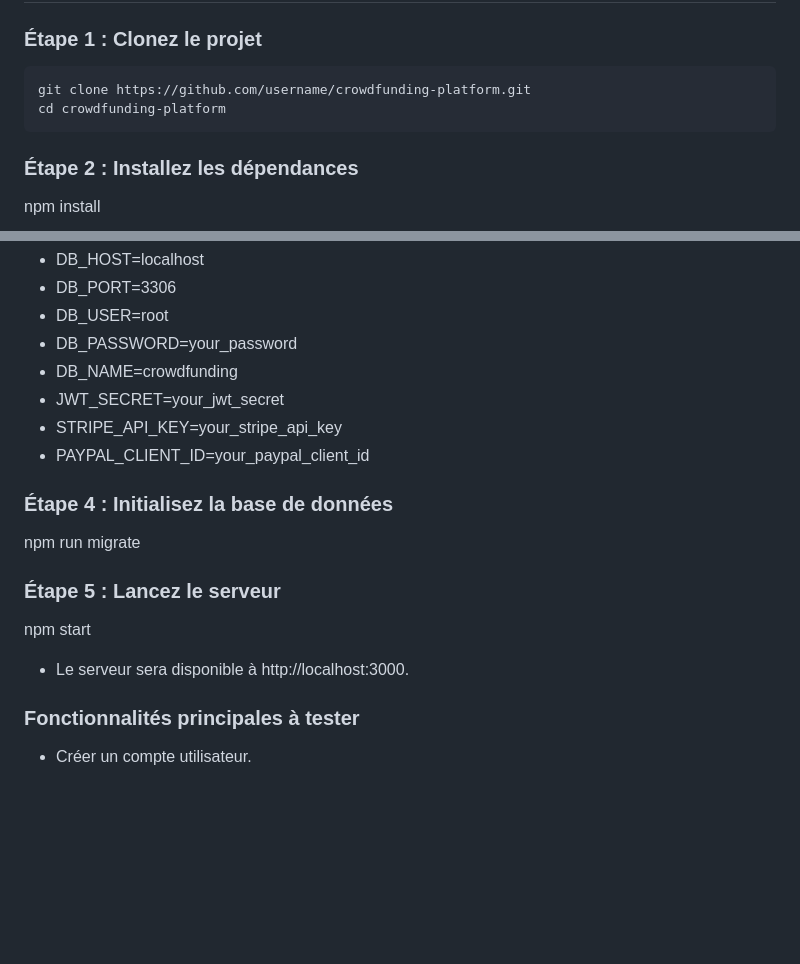
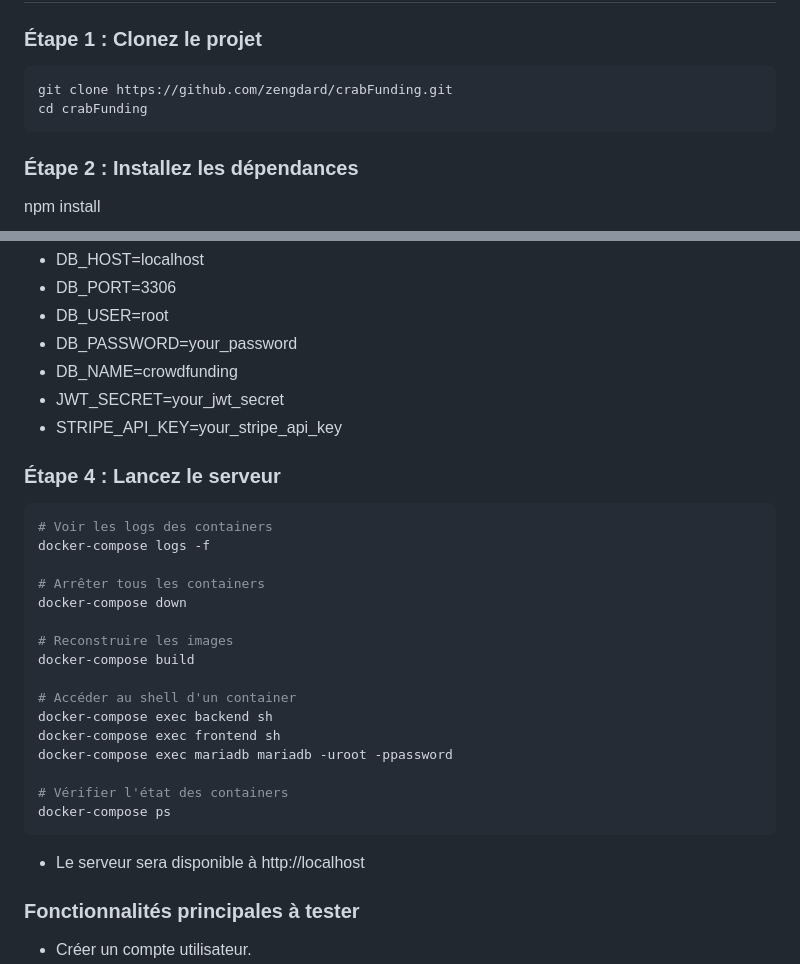
Before and after one commit to zengdard/crabFunding, a Markdown page: README.md, 2 parts joined by grey strips. Drawn GitHub-style; blank space fills up the shorter version.

````diff
--- a/README.md
+++ b/README.md
@@ -69,8 +69,8 @@ Ce projet est une plateforme de **crowdfunding** conçue pour permettre aux util
 
 ### Étape 1 : Clonez le projet
 ```bash
-git clone https://github.com/username/crowdfunding-platform.git
-cd crowdfunding-platform
+git clone https://github.com/zengdard/crabFunding.git
+cd crabFunding
 ```
 ### Étape 2 : Installez les dépendances
 npm install
@@ -83,14 +83,30 @@ Créez un fichier .env et configurez les variables suivantes :
 - DB_NAME=crowdfunding
 - JWT_SECRET=your_jwt_secret
 - STRIPE_API_KEY=your_stripe_api_key
-- PAYPAL_CLIENT_ID=your_paypal_client_id
 
-### Étape 4 : Initialisez la base de données
-npm run migrate
 
-### Étape 5 : Lancez le serveur
-npm start
-- Le serveur sera disponible à http://localhost:3000.
+### Étape 4 :  Lancez le serveur
+
+```bash
+# Voir les logs des containers
+docker-compose logs -f
+
+# Arrêter tous les containers
+docker-compose down
+
+# Reconstruire les images
+docker-compose build
+
+# Accéder au shell d'un container
+docker-compose exec backend sh
+docker-compose exec frontend sh
+docker-compose exec mariadb mariadb -uroot -ppassword
+
+# Vérifier l'état des containers
+docker-compose ps
+```
+
+- Le serveur sera disponible à http://localhost
 
 ### Fonctionnalités principales à tester
 - Créer un compte utilisateur.
````
